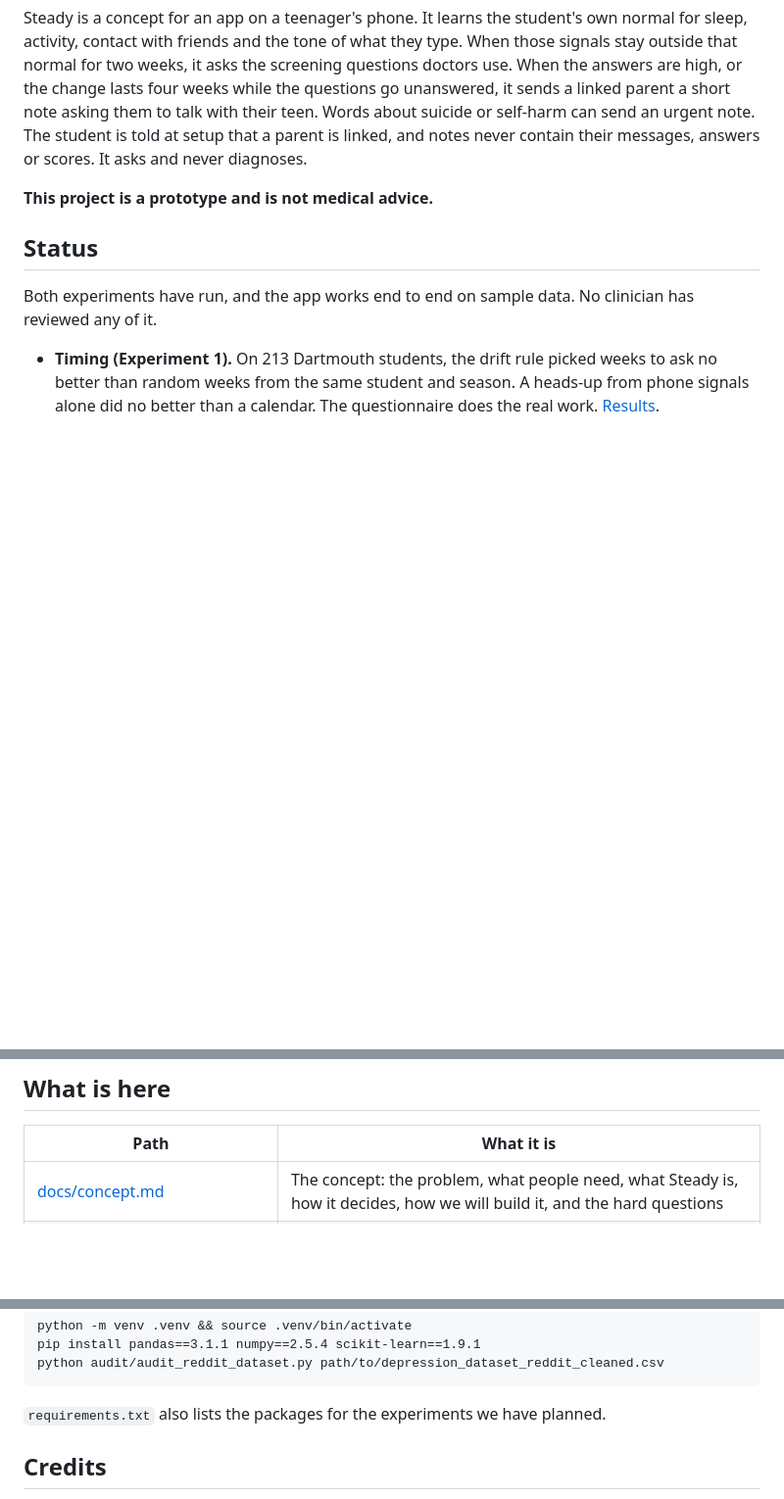
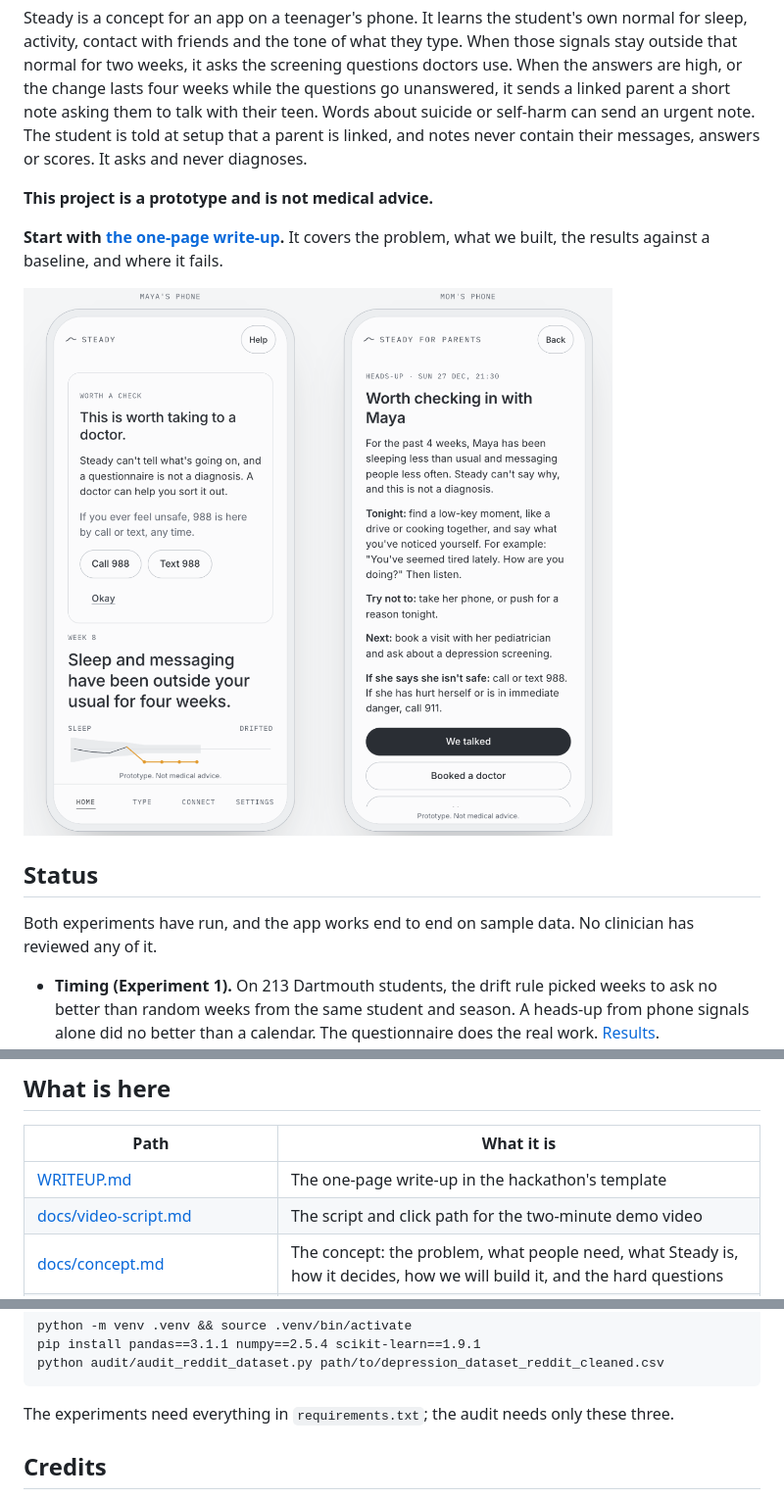
Before and after one commit to AmeyaChoudhary/VeritasAIHackathon, a Markdown page: README.md, 3 parts joined by grey strips. Shown at 98% size. GitHub-like rendering; pictures changed too: docs/img/week8-both-phones.png (added); blank space fills up the shorter version.

````diff
--- a/README.md
+++ b/README.md
@@ -5,6 +5,10 @@ Entry for the Veritas AI International High School Hackathon 2026, AI + Health t
 Steady is a concept for an app on a teenager's phone. It learns the student's own normal for sleep, activity, contact with friends and the tone of what they type. When those signals stay outside that normal for two weeks, it asks the screening questions doctors use. When the answers are high, or the change lasts four weeks while the questions go unanswered, it sends a linked parent a short note asking them to talk with their teen. Words about suicide or self-harm can send an urgent note. The student is told at setup that a parent is linked, and notes never contain their messages, answers or scores. It asks and never diagnoses.
 
 **This project is a prototype and is not medical advice.**
+
+**Start with [the one-page write-up](WRITEUP.md).** It covers the problem, what we built, the results against a baseline, and where it fails.
+
+![Week 8 of the demo: Maya's phone suggests a doctor, and her mom's phone gets the note](docs/img/week8-both-phones.png)
 
 ## Status
 
@@ -21,6 +25,8 @@ Both experiments have run, and the app works end to end on sample data. No clini
 
 | Path | What it is |
 | --- | --- |
+| [WRITEUP.md](WRITEUP.md) | The one-page write-up in the hackathon's template |
+| [docs/video-script.md](docs/video-script.md) | The script and click path for the two-minute demo video |
 | [docs/concept.md](docs/concept.md) | The concept: the problem, what people need, what Steady is, how it decides, how we will build it, and the hard questions |
 | [docs/parent-alerts.md](docs/parent-alerts.md) | When a parent is told, what each note says, what leaves the phone, and what this does not solve |
 | [docs/signals-and-model-ideas.md](docs/signals-and-model-ideas.md) | Every signal we considered, how music fits, nine ideas for the model, and what a phone can and cannot see |
@@ -85,7 +91,7 @@ pip install pandas==3.1.1 numpy==2.5.4 scikit-learn==1.9.1
 python audit/audit_reddit_dataset.py path/to/depression_dataset_reddit_cleaned.csv
 ```
 
-`requirements.txt` also lists the packages for the experiments we have planned.
+The experiments need everything in `requirements.txt`; the audit needs only these three.
 
 ## Credits
 
````
Also changed, not shown: WRITEUP.md (added, +68 -0 lines), docs/video-script.md (added, +27 -0 lines), 4 other files.
